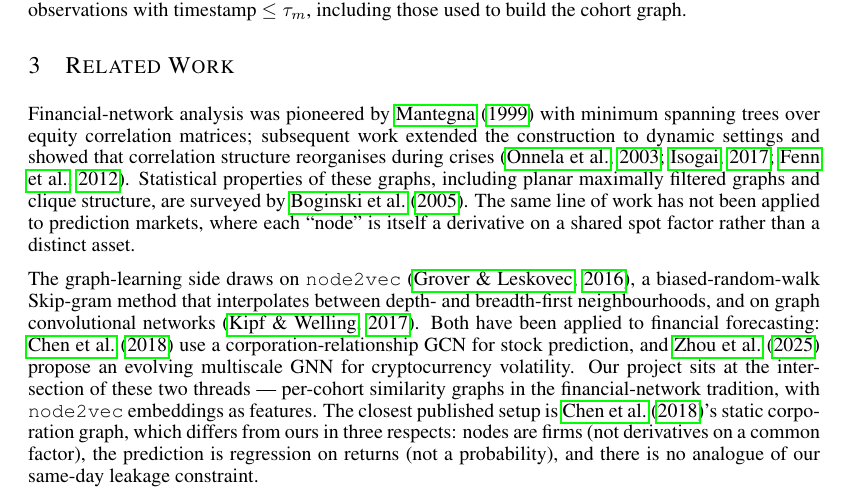
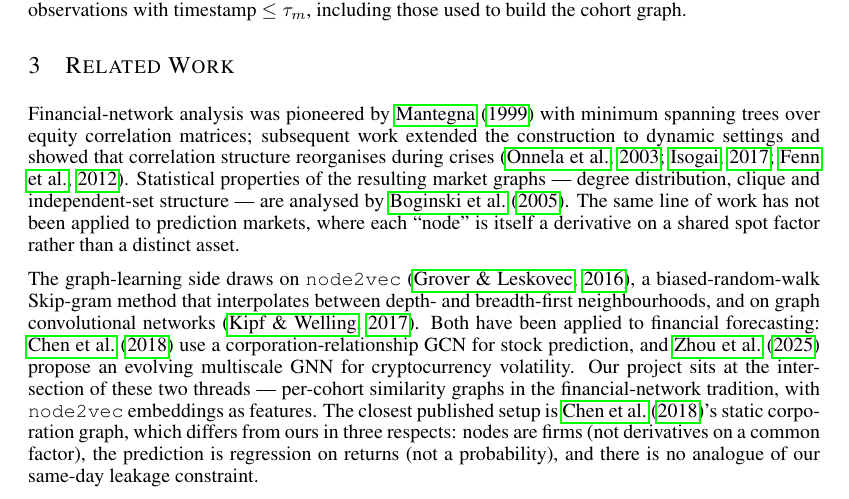
Before and after one commit to MathysBgh/polymarket-graph-study, a LaTeX paper (reports/final_report.tex): part of page 2 of 8, cut so that both start at the same text. Compiled offline with pdfLaTeX.

Commit message:
Correct Boginski 2005 characterization in Related Work
Boginski et al. 2005 introduced threshold market graphs and analysed
their degree, clique, and independent-set structure. The PMFG
construction is Tumminello et al. 2005, not Boginski; remove the
incorrect attribution.

Co-Authored-By: Claude Opus 4.7 (1M context) <noreply@anthropic.com>

```diff
--- a/reports/final_report.tex
+++ b/reports/final_report.tex
@@ -56,7 +56,7 @@ These markets are nevertheless far from independent. On a typical day, ${\sim}25
 \section{Related Work}
 % ============================================================
 
-Financial-network analysis was pioneered by \citet{mantegna1999} with minimum spanning trees over equity correlation matrices; subsequent work extended the construction to dynamic settings and showed that correlation structure reorganises during crises \citep{onnela2003, isogai2017, fenn2012}. Statistical properties of these graphs, including planar maximally filtered graphs and clique structure, are surveyed by \citet{boginski2005}. The same line of work has not been applied to prediction markets, where each ``node'' is itself a derivative on a shared spot factor rather than a distinct asset.
+Financial-network analysis was pioneered by \citet{mantegna1999} with minimum spanning trees over equity correlation matrices; subsequent work extended the construction to dynamic settings and showed that correlation structure reorganises during crises \citep{onnela2003, isogai2017, fenn2012}. Statistical properties of the resulting market graphs --- degree distribution, clique and independent-set structure --- are analysed by \citet{boginski2005}. The same line of work has not been applied to prediction markets, where each ``node'' is itself a derivative on a shared spot factor rather than a distinct asset.
 
 The graph-learning side draws on \texttt{node2vec} \citep{grover2016}, a biased-random-walk Skip-gram method that interpolates between depth- and breadth-first neighbourhoods, and on graph convolutional networks \citep{kipf2017}. Both have been applied to financial forecasting: \citet{chen2018} use a corporation-relationship GCN for stock prediction, and \citet{zhou2025} propose an evolving multiscale GNN for cryptocurrency volatility. Our project sits at the intersection of these two threads --- per-cohort similarity graphs in the financial-network tradition, with \texttt{node2vec} embeddings as features. The closest published setup is \citet{chen2018}'s static corporation graph, which differs from ours in three respects: nodes are firms (not derivatives on a common factor), the prediction is regression on returns (not a probability), and there is no analogue of our same-day leakage constraint.
 
```
Also changed, not shown: reports/final_report.pdf.
